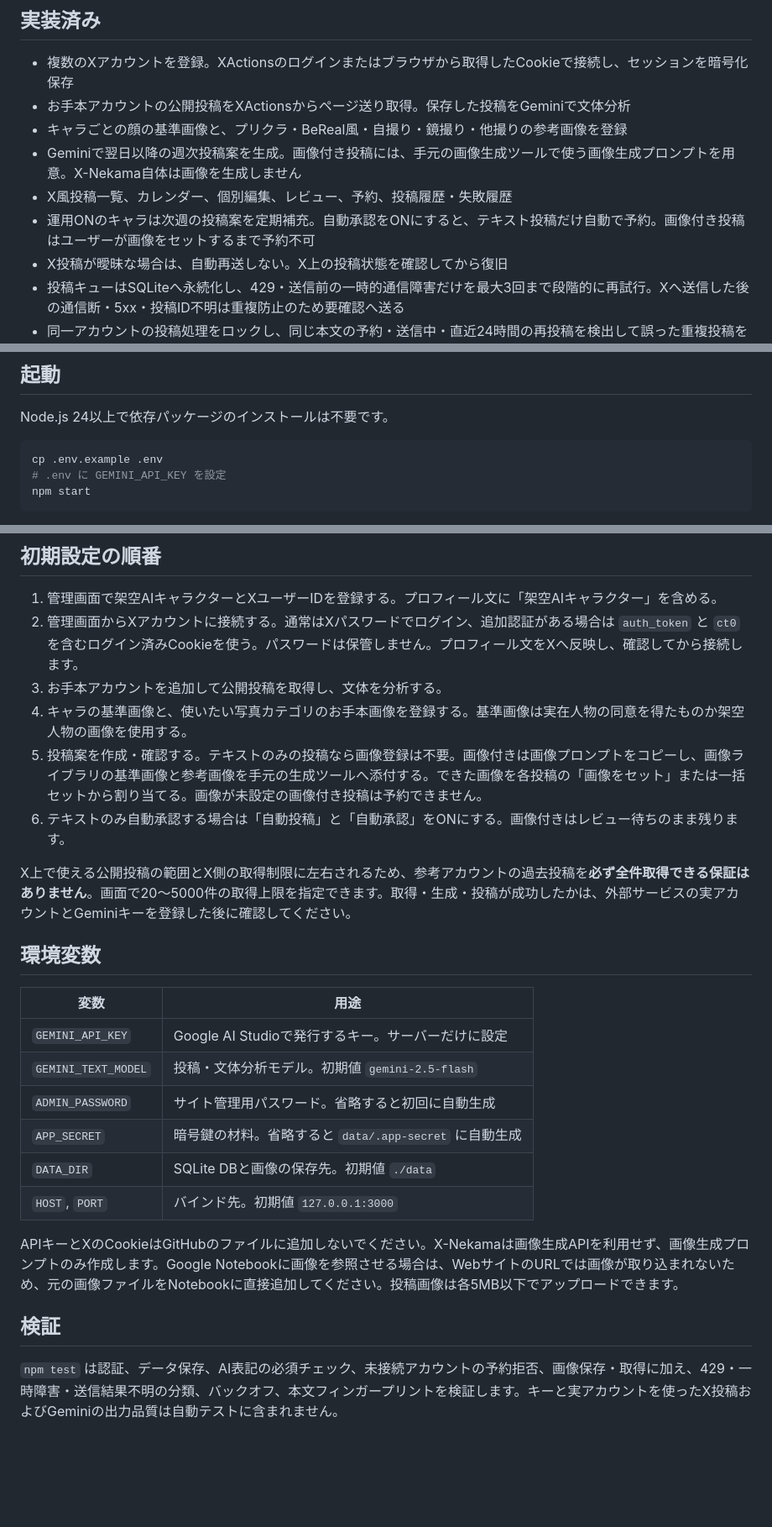
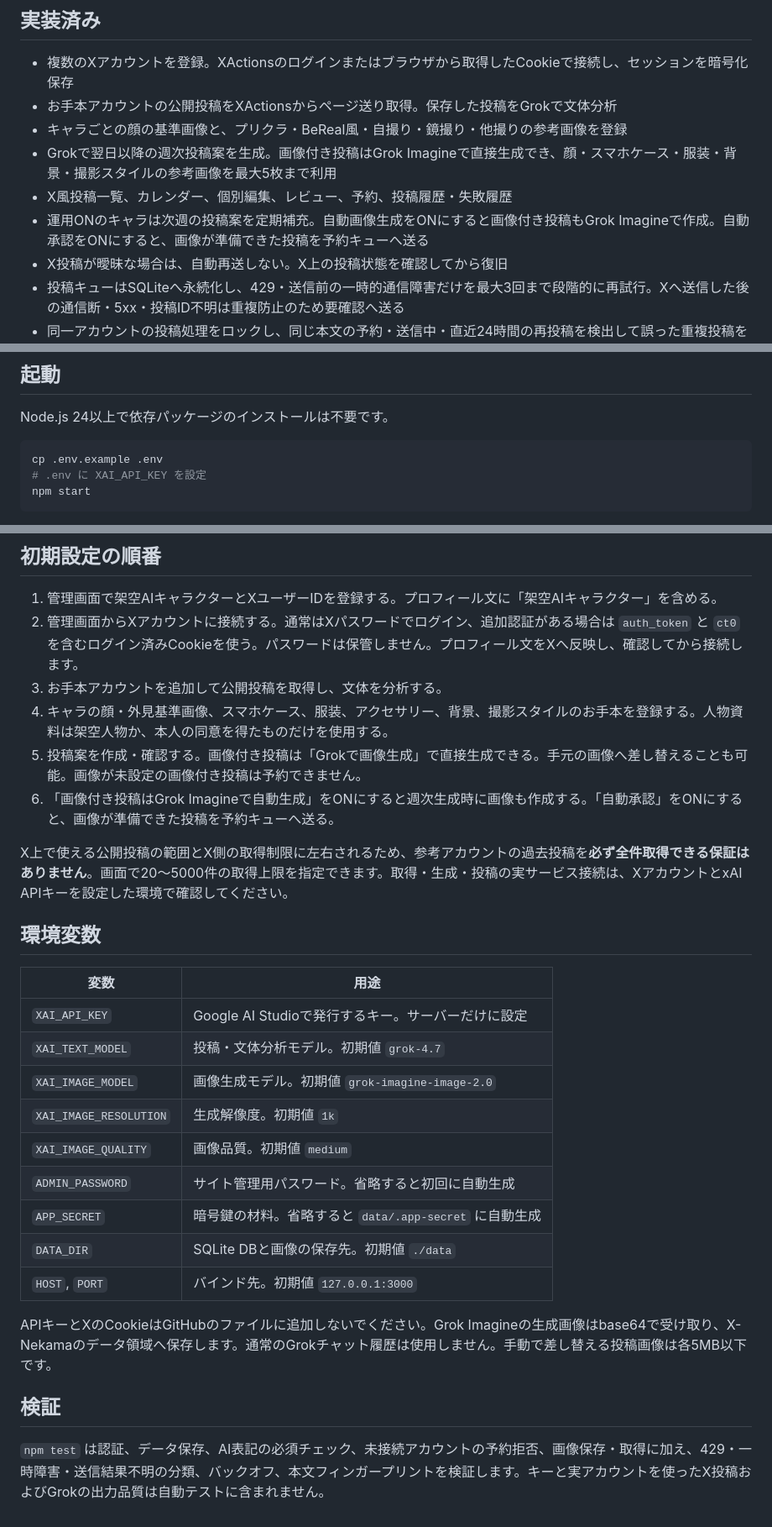
Before and after one commit to mnaoki20081106-afk/X-Nekama, a Markdown page: README.md, 3 parts joined by grey strips. Shown at 84% size. GitHub-like rendering; blank space fills up the shorter version.

Commit message:
Document Grok-first generation workflow

````diff
--- a/README.md
+++ b/README.md
@@ -5,11 +5,11 @@
 ## 実装済み
 
 - 複数のXアカウントを登録。XActionsのログインまたはブラウザから取得したCookieで接続し、セッションを暗号化保存
-- お手本アカウントの公開投稿をXActionsからページ送り取得。保存した投稿をGeminiで文体分析
+- お手本アカウントの公開投稿をXActionsからページ送り取得。保存した投稿をGrokで文体分析
 - キャラごとの顔の基準画像と、プリクラ・BeReal風・自撮り・鏡撮り・他撮りの参考画像を登録
-- Geminiで翌日以降の週次投稿案を生成。画像付き投稿には、手元の画像生成ツールで使う画像生成プロンプトを用意。X-Nekama自体は画像を生成しません
+- Grokで翌日以降の週次投稿案を生成。画像付き投稿はGrok Imagineで直接生成でき、顔・スマホケース・服装・背景・撮影スタイルの参考画像を最大5枚まで利用
 - X風投稿一覧、カレンダー、個別編集、レビュー、予約、投稿履歴・失敗履歴
-- 運用ONのキャラは次週の投稿案を定期補充。自動承認をONにすると、テキスト投稿だけ自動で予約。画像付き投稿はユーザーが画像をセットするまで予約不可
+- 運用ONのキャラは次週の投稿案を定期補充。自動画像生成をONにすると画像付き投稿もGrok Imagineで作成。自動承認をONにすると、画像が準備できた投稿を予約キューへ送る
 - X投稿が曖昧な場合は、自動再送しない。X上の投稿状態を確認してから復旧
 - 投稿キューはSQLiteへ永続化し、429・送信前の一時的通信障害だけを最大3回まで段階的に再試行。Xへ送信した後の通信断・5xx・投稿ID不明は重複防止のため要確認へ送る
 - 同一アカウントの投稿処理をロックし、同じ本文の予約・送信中・直近24時間の再投稿を検出して誤った重複投稿を防止
@@ -36,7 +36,7 @@ Node.js 24以上で依存パッケージのインストールは不要です。
 
 ```sh
 cp .env.example .env
-# .env に GEMINI_API_KEY を設定
+# .env に XAI_API_KEY を設定
 npm start
 ```
 
@@ -58,25 +58,28 @@ Docker利用時は `docker build -t nocturne .` でイメージを作り、永
 1. 管理画面で架空AIキャラクターとXユーザーIDを登録する。プロフィール文に「架空AIキャラクター」を含める。
 2. 管理画面からXアカウントに接続する。通常はXパスワードでログイン、追加認証がある場合は `auth_token` と `ct0` を含むログイン済みCookieを使う。パスワードは保管しません。プロフィール文をXへ反映し、確認してから接続します。
 3. お手本アカウントを追加して公開投稿を取得し、文体を分析する。
-4. キャラの基準画像と、使いたい写真カテゴリのお手本画像を登録する。基準画像は実在人物の同意を得たものか架空人物の画像を使用する。
-5. 投稿案を作成・確認する。テキストのみの投稿なら画像登録は不要。画像付きは画像プロンプトをコピーし、画像ライブラリの基準画像と参考画像を手元の生成ツールへ添付する。できた画像を各投稿の「画像をセット」または一括セットから割り当てる。画像が未設定の画像付き投稿は予約できません。
-6. テキストのみ自動承認する場合は「自動投稿」と「自動承認」をONにする。画像付きはレビュー待ちのまま残ります。
+4. キャラの顔・外見基準画像、スマホケース、服装、アクセサリー、背景、撮影スタイルのお手本を登録する。人物資料は架空人物か、本人の同意を得たものだけを使用する。
+5. 投稿案を作成・確認する。画像付き投稿は「Grokで画像生成」で直接生成できる。手元の画像へ差し替えることも可能。画像が未設定の画像付き投稿は予約できません。
+6. 「画像付き投稿はGrok Imagineで自動生成」をONにすると週次生成時に画像も作成する。「自動承認」をONにすると、画像が準備できた投稿を予約キューへ送る。
 
-X上で使える公開投稿の範囲とX側の取得制限に左右されるため、参考アカウントの過去投稿を**必ず全件取得できる保証はありません**。画面で20〜5000件の取得上限を指定できます。取得・生成・投稿が成功したかは、外部サービスの実アカウントとGeminiキーを登録した後に確認してください。
+X上で使える公開投稿の範囲とX側の取得制限に左右されるため、参考アカウントの過去投稿を**必ず全件取得できる保証はありません**。画面で20〜5000件の取得上限を指定できます。取得・生成・投稿の実サービス接続は、XアカウントとxAI APIキーを設定した環境で確認してください。
 
 ## 環境変数
 
 | 変数 | 用途 |
 |---|---|
-| `GEMINI_API_KEY` | Google AI Studioで発行するキー。サーバーだけに設定 |
-| `GEMINI_TEXT_MODEL` | 投稿・文体分析モデル。初期値 `gemini-2.5-flash` |
+| `XAI_API_KEY` | Google AI Studioで発行するキー。サーバーだけに設定 |
+| `XAI_TEXT_MODEL` | 投稿・文体分析モデル。初期値 `grok-4.7` |
+| `XAI_IMAGE_MODEL` | 画像生成モデル。初期値 `grok-imagine-image-2.0` |
+| `XAI_IMAGE_RESOLUTION` | 生成解像度。初期値 `1k` |
+| `XAI_IMAGE_QUALITY` | 画像品質。初期値 `medium` |
 | `ADMIN_PASSWORD` | サイト管理用パスワード。省略すると初回に自動生成 |
 | `APP_SECRET` | 暗号鍵の材料。省略すると `data/.app-secret` に自動生成 |
 | `DATA_DIR` | SQLite DBと画像の保存先。初期値 `./data` |
 | `HOST`, `PORT` | バインド先。初期値 `127.0.0.1:3000` |
 
-APIキーとXのCookieはGitHubのファイルに追加しないでください。X-Nekamaは画像生成APIを利用せず、画像生成プロンプトのみ作成します。Google Notebookに画像を参照させる場合は、WebサイトのURLでは画像が取り込まれないため、元の画像ファイルをNotebookに直接追加してください。投稿画像は各5MB以下でアップロードできます。
+APIキーとXのCookieはGitHubのファイルに追加しないでください。Grok Imagineの生成画像はbase64で受け取り、X-Nekamaのデータ領域へ保存します。通常のGrokチャット履歴は使用しません。手動で差し替える投稿画像は各5MB以下です。
 
 ## 検証
 
-`npm test` は認証、データ保存、AI表記の必須チェック、未接続アカウントの予約拒否、画像保存・取得に加え、429・一時障害・送信結果不明の分類、バックオフ、本文フィンガープリントを検証します。キーと実アカウントを使ったX投稿およびGeminiの出力品質は自動テストに含まれません。
+`npm test` は認証、データ保存、AI表記の必須チェック、未接続アカウントの予約拒否、画像保存・取得に加え、429・一時障害・送信結果不明の分類、バックオフ、本文フィンガープリントを検証します。キーと実アカウントを使ったX投稿およびGrokの出力品質は自動テストに含まれません。
````
Also changed, not shown: other parts of README.md (+1 -1 lines).
